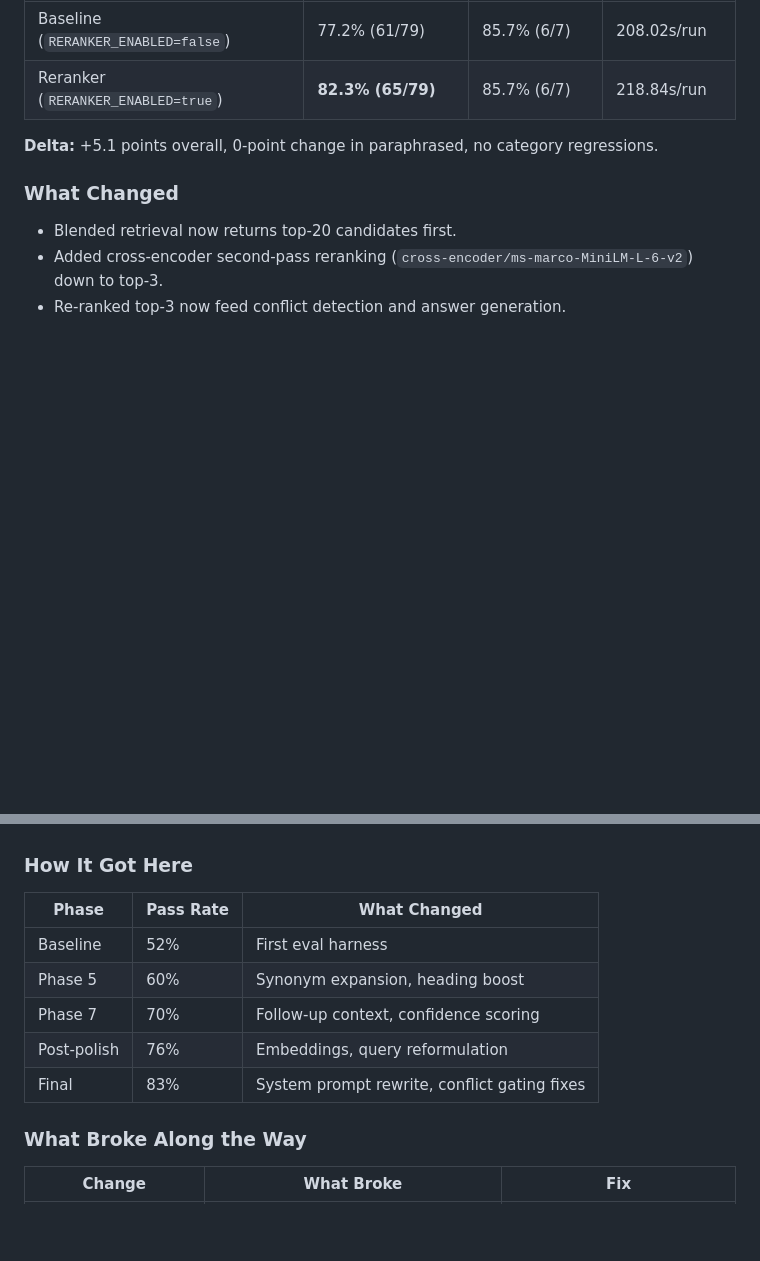
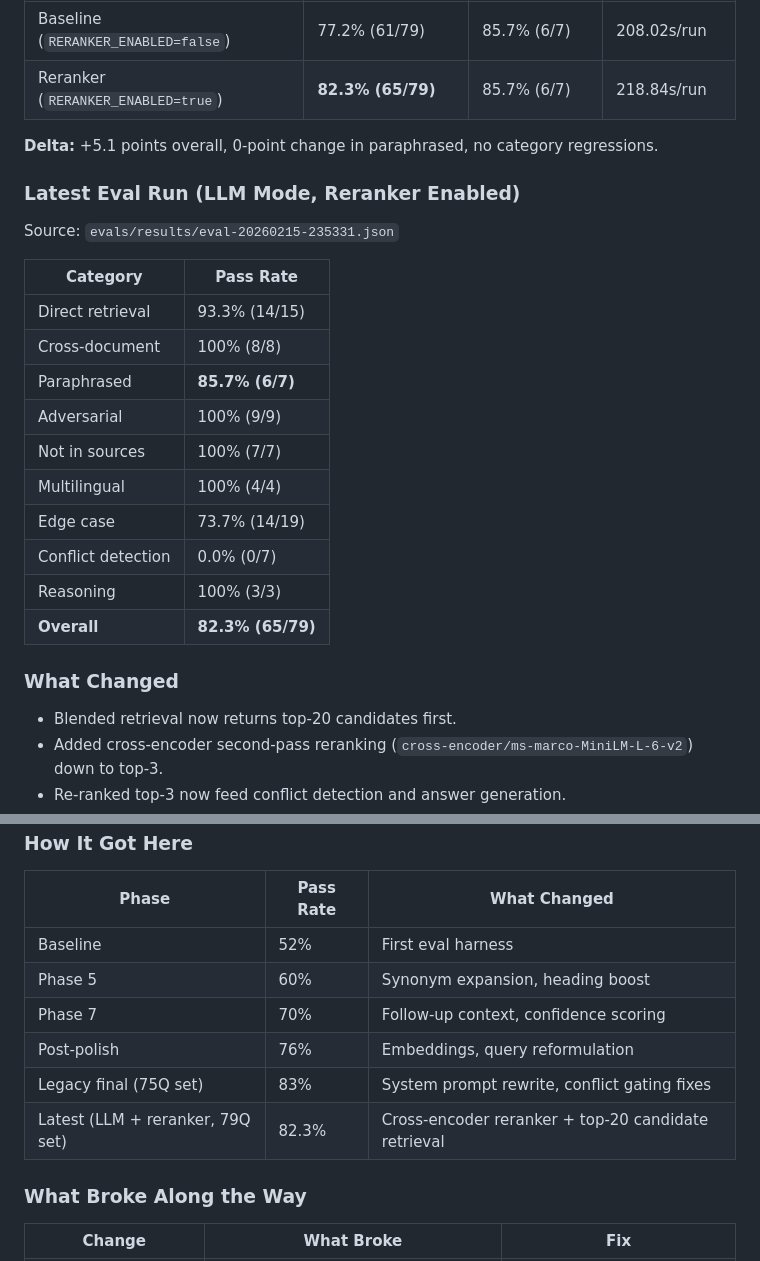
Before and after one commit to halfkin/dot-policy-expert, a Markdown page: README.md, 2 parts joined by grey strips. Rendered like a GitHub page; blank space fills up the shorter version.

Commit message:
Refresh README metrics with latest LLM reranker eval run

```diff
--- a/README.md
+++ b/README.md
@@ -80,6 +80,23 @@ Current benchmark run (79 questions) covers: direct retrieval, cross-document, p
 
 **Delta:** +5.1 points overall, 0-point change in paraphrased, no category regressions.
 
+### Latest Eval Run (LLM Mode, Reranker Enabled)
+
+Source: `evals/results/eval-20260215-235331.json`
+
+| Category | Pass Rate |
+|----------|-----------|
+| Direct retrieval | 93.3% (14/15) |
+| Cross-document | 100% (8/8) |
+| Paraphrased | **85.7% (6/7)** |
+| Adversarial | 100% (9/9) |
+| Not in sources | 100% (7/7) |
+| Multilingual | 100% (4/4) |
+| Edge case | 73.7% (14/19) |
+| Conflict detection | 0.0% (0/7) |
+| Reasoning | 100% (3/3) |
+| **Overall** | **82.3% (65/79)** |
+
 ### What Changed
 
 - Blended retrieval now returns top-20 candidates first.
@@ -100,7 +117,8 @@ Every eval run classifies failures by root cause — retrieval failures (wrong c
 | Phase 5 | 60% | Synonym expansion, heading boost |
 | Phase 7 | 70% | Follow-up context, confidence scoring |
 | Post-polish | 76% | Embeddings, query reformulation |
-| Final | 83% | System prompt rewrite, conflict gating fixes |
+| Legacy final (75Q set) | 83% | System prompt rewrite, conflict gating fixes |
+| Latest (LLM + reranker, 79Q set) | 82.3% | Cross-encoder reranker + top-20 candidate retrieval |
 
 ### What Broke Along the Way
 
```
